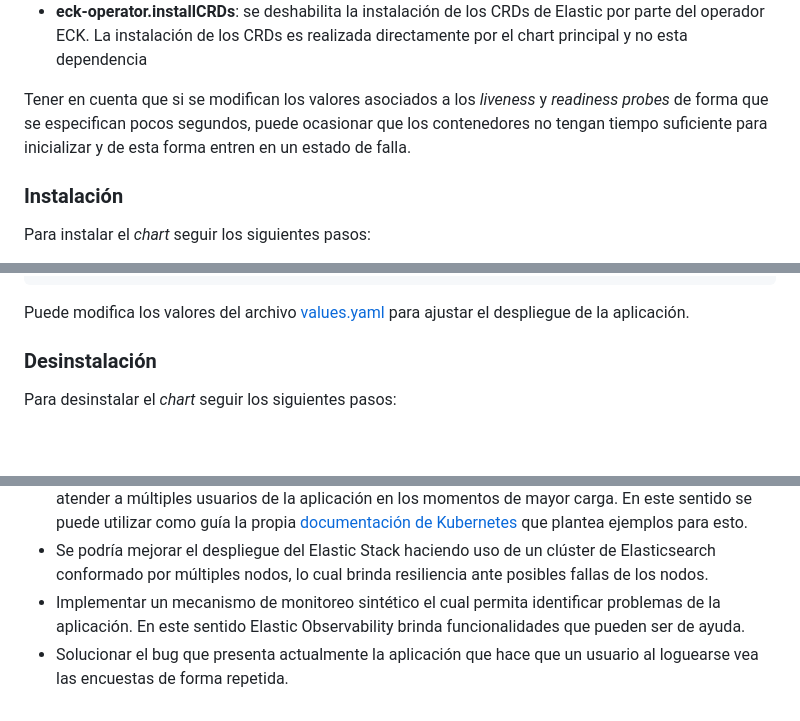
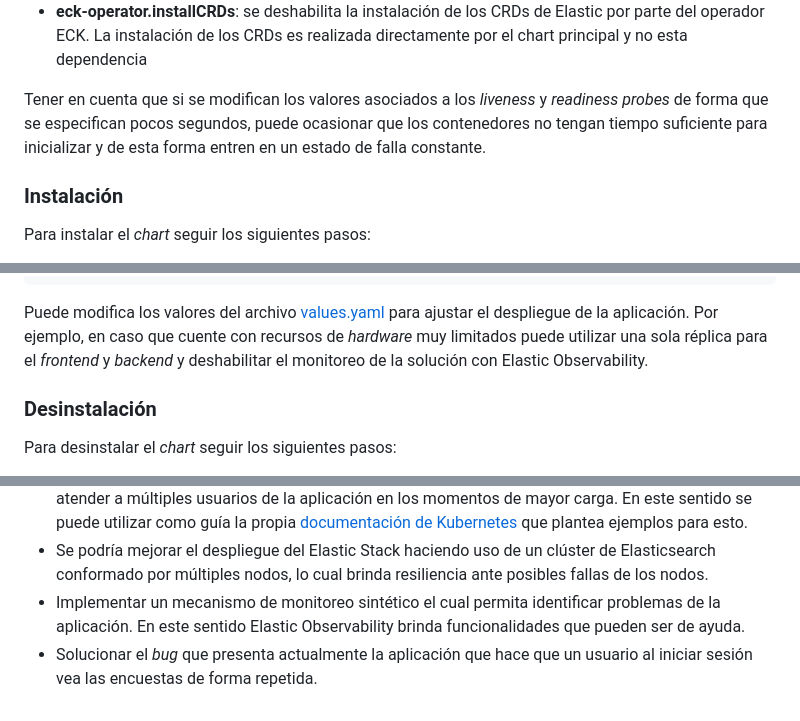
Before and after one commit to guillermoG23/kubernetes-app, a Markdown page: README.md, 3 parts joined by grey strips. GitHub-like rendering; blank space fills up the shorter version.

````diff
--- a/README.md
+++ b/README.md
@@ -100,7 +100,7 @@ El despliegue de la aplicación puede ser modificado en base al valor que se asi
 - **ingress-nginx.controller.podAnnotations**: anotaciónes que se asignan a los *pods* utilizados por el *ingress controller* NGINX. Son utilizado para que se pueda ingestar logs de acceso y logs de error de NGINX utilizando Filebeat
 - **eck-operator.installCRDs**: se deshabilita la instalación de los CRDs de Elastic por parte del operador ECK. La instalación de los CRDs es realizada directamente por el chart principal y no esta dependencia
 
-Tener en cuenta que si se modifican los valores asociados a los *liveness* y *readiness* *probes* de forma que se especifican pocos segundos, puede ocasionar que los contenedores no tengan tiempo suficiente para inicializar y de esta forma entren en un estado de falla.
+Tener en cuenta que si se modifican los valores asociados a los *liveness* y *readiness* *probes* de forma que se especifican pocos segundos, puede ocasionar que los contenedores no tengan tiempo suficiente para inicializar y de esta forma entren en un estado de falla constante.
 
 ### Instalación
 Para instalar el *chart* seguir los siguientes pasos:
@@ -187,7 +193,7 @@ polls-springboot-backend-8646fd94cf-8q4nj         1/1     Running   0
 polls-springboot-backend-8646fd94cf-vl7k7         1/1     Running   0             18m
 ```
 
-Puede modifica los valores del archivo [values.yaml](./chart/values.yaml) para ajustar el despliegue de la aplicación.
+Puede modifica los valores del archivo [values.yaml](./chart/values.yaml) para ajustar el despliegue de la aplicación. Por ejemplo, en caso que cuente con recursos de *hardware* muy limitados puede utilizar una sola réplica para el *frontend* y *backend* y deshabilitar el monitoreo de la solución con Elastic Observability.
 
 ### Desinstalación
 Para desinstalar el *chart* seguir los siguientes pasos:
@@ -271,4 +277,4 @@ Como trabajo a futuro para mejorar el despliegue de la aplicación en Kubernetes
 - Hacer uso de un mecanismo de sincronización de la base de datos MySQL de forma que sea posible escalar horizontalmente el *statefulset* y de esta forma tener varias bases de datos que permitan atender a múltiples usuarios de la aplicación en los momentos de mayor carga. En este sentido se puede utilizar como guía la propia [documentación de Kubernetes](https://kubernetes.io/docs/tasks/run-application/run-replicated-stateful-application/) que plantea ejemplos para esto.
 - Se podría mejorar el despliegue del Elastic Stack haciendo uso de un clúster de Elasticsearch conformado por múltiples nodos, lo cual brinda resiliencia ante posibles fallas de los nodos.
 - Implementar un mecanismo de monitoreo sintético el cual permita identificar problemas de la aplicación. En este sentido Elastic Observability brinda funcionalidades que pueden ser de ayuda.
-- Solucionar el bug que presenta actualmente la aplicación que hace que un usuario al loguearse vea las encuestas de forma repetida.
+- Solucionar el *bug* que presenta actualmente la aplicación que hace que un usuario al iniciar sesión vea las encuestas de forma repetida.
````
Also changed, not shown: other parts of README.md (+18 -12 lines).
